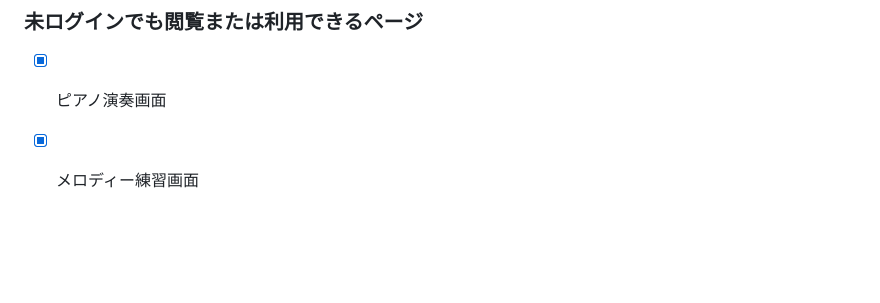
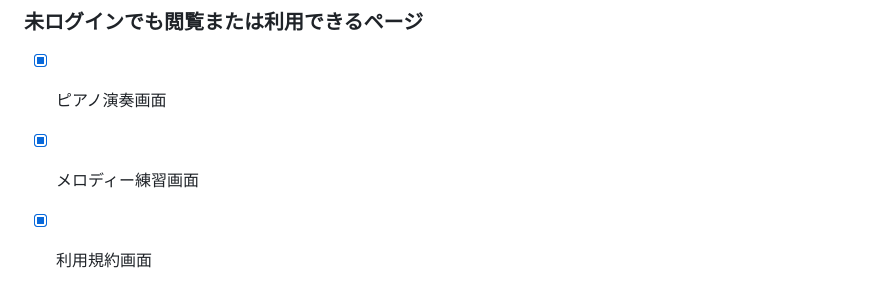
Before and after one commit to nasunasu26/graduation-piano, a Markdown page: README.md, the part around the change. GitHub-like rendering; blank space fills up the shorter version.

```diff
--- a/README.md
+++ b/README.md
@@ -108,3 +108,4 @@ Figma： https://www.figma.com/design/qaJ0O0EailEXqawdcocG1O/%E7%84%A1%E9%A1%8C?
 ### 未ログインでも閲覧または利用できるページ
 - [x] ピアノ演奏画面
 - [x] メロディー練習画面
+- [x] 利用規約画面
```
